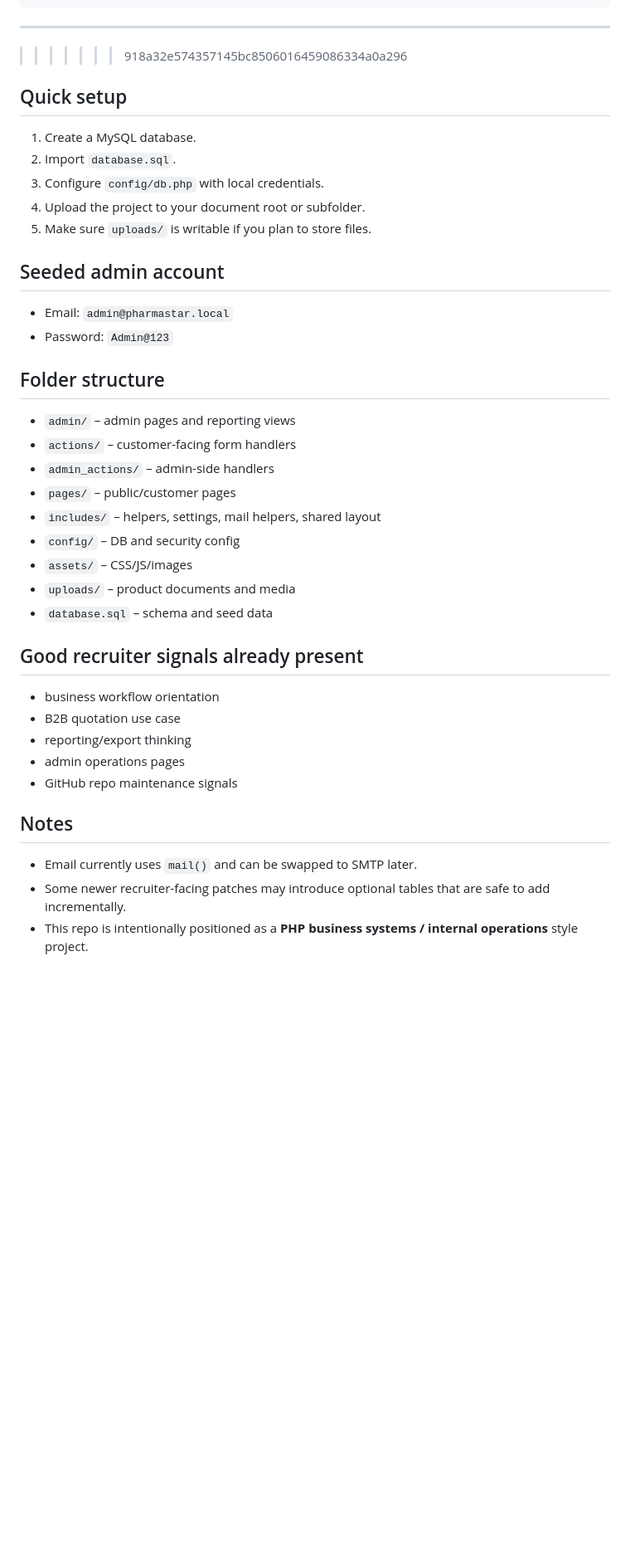
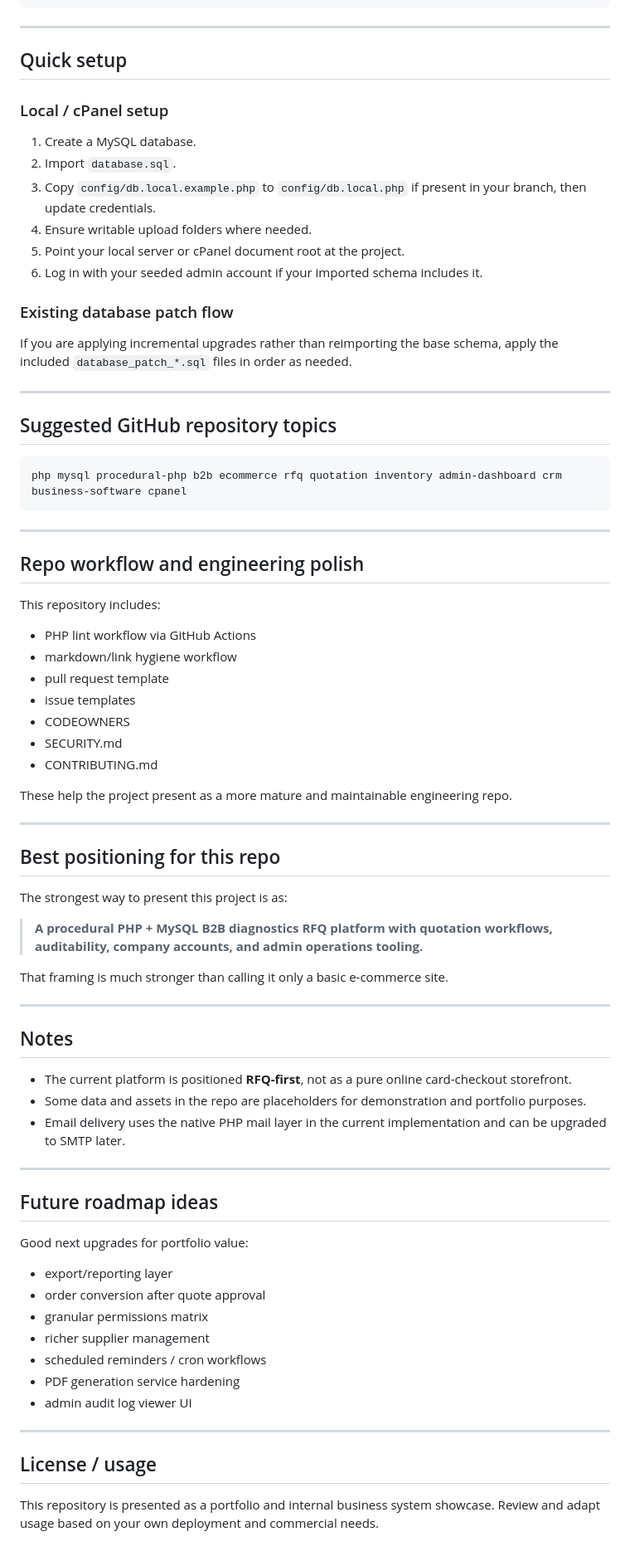
Before and after one commit to shreyanshjain1/DiagEcommerceRep, a Markdown page: README.md, the part around one of its changes. Shown at 83% size. Drawn GitHub-style; blank space fills up the shorter version.

````diff
--- a/README.md
+++ b/README.md
@@ -148,43 +150,76 @@ database.sql            Full base schema
 ```
 
 ---
->>>>>>> 918a32e574357145bc8506016459086334a0a296
 
 ## Quick setup
 
+### Local / cPanel setup
 1. Create a MySQL database.
 2. Import `database.sql`.
-3. Configure `config/db.php` with local credentials.
-4. Upload the project to your document root or subfolder.
-5. Make sure `uploads/` is writable if you plan to store files.
+3. Copy `config/db.local.example.php` to `config/db.local.php` if present in your branch, then update credentials.
+4. Ensure writable upload folders where needed.
+5. Point your local server or cPanel document root at the project.
+6. Log in with your seeded admin account if your imported schema includes it.
 
-## Seeded admin account
+### Existing database patch flow
+If you are applying incremental upgrades rather than reimporting the base schema, apply the included `database_patch_*.sql` files in order as needed.
 
-- Email: `admin@pharmastar.local`
-- Password: `Admin@123`
+---
 
-## Folder structure
+## Suggested GitHub repository topics
 
-- `admin/` – admin pages and reporting views
-- `actions/` – customer-facing form handlers
-- `admin_actions/` – admin-side handlers
-- `pages/` – public/customer pages
-- `includes/` – helpers, settings, mail helpers, shared layout
-- `config/` – DB and security config
-- `assets/` – CSS/JS/images
-- `uploads/` – product documents and media
-- `database.sql` – schema and seed data
+```text
+php mysql procedural-php b2b ecommerce rfq quotation inventory admin-dashboard crm business-software cpanel
+```
 
-## Good recruiter signals already present
+---
 
-- business workflow orientation
-- B2B quotation use case
-- reporting/export thinking
-- admin operations pages
-- GitHub repo maintenance signals
+## Repo workflow and engineering polish
+
+This repository includes:
+- PHP lint workflow via GitHub Actions
+- markdown/link hygiene workflow
+- pull request template
+- issue templates
+- CODEOWNERS
+- SECURITY.md
+- CONTRIBUTING.md
+
+These help the project present as a more mature and maintainable engineering repo.
+
+---
+
+## Best positioning for this repo
+
+The strongest way to present this project is as:
+
+> **A procedural PHP + MySQL B2B diagnostics RFQ platform with quotation workflows, auditability, company accounts, and admin operations tooling.**
+
+That framing is much stronger than calling it only a basic e-commerce site.
+
+---
 
 ## Notes
 
-- Email currently uses `mail()` and can be swapped to SMTP later.
-- Some newer recruiter-facing patches may introduce optional tables that are safe to add incrementally.
-- This repo is intentionally positioned as a **PHP business systems / internal operations** style project.
+- The current platform is positioned **RFQ-first**, not as a pure online card-checkout storefront.
+- Some data and assets in the repo are placeholders for demonstration and portfolio purposes.
+- Email delivery uses the native PHP mail layer in the current implementation and can be upgraded to SMTP later.
+
+---
+
+## Future roadmap ideas
+
+Good next upgrades for portfolio value:
+- export/reporting layer
+- order conversion after quote approval
+- granular permissions matrix
+- richer supplier management
+- scheduled reminders / cron workflows
+- PDF generation service hardening
+- admin audit log viewer UI
+
+---
+
+## License / usage
+
+This repository is presented as a portfolio and internal business system showcase. Review and adapt usage based on your own deployment and commercial needs.
````
Also changed, not shown: other parts of README.md (+44 -42 lines).
